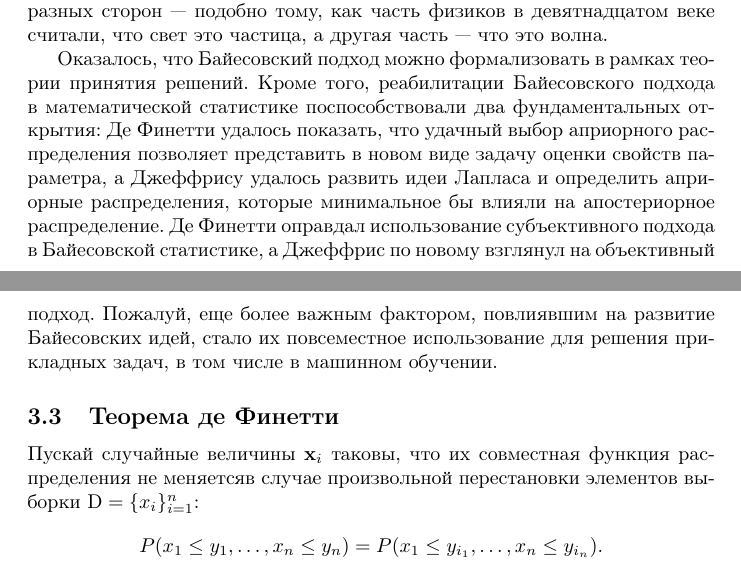
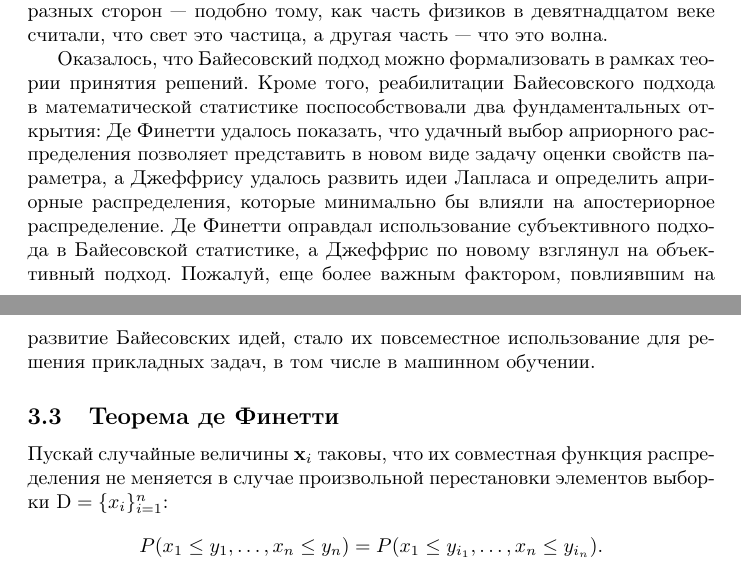
Before and after one commit to likzet/bayesianBook, a LaTeX document (book/script.tex, which reads book/sources/2-statMod.tex): two parts of pages 7 and 8 of 37, joined at a grey line, cut so that both start at the same text. Compiled offline with pdfLaTeX.

Commit message:
Update 2-statMod.tex
2 extra misprints. Maybe

```diff
--- a/book/sources/2-statMod.tex
+++ b/book/sources/2-statMod.tex
@@ -94,7 +94,7 @@ p(\theta | x) \propto p(x | \theta),
 Кроме того, реабилитации Байесовского подхода в математической статистике поспособствовали
 два фундаментальных открытия:
 Де Финетти удалось показать, что удачный выбор априорного распределения позволяет представить в новом виде задачу оценки свойств параметра,
-а Джеффрису удалось развить идеи Лапласа и определить априорные распределения, которые минимальное бы влияли на апостериорное распределение.
+а Джеффрису удалось развить идеи Лапласа и определить априорные распределения, которые минимально бы влияли на апостериорное распределение.
 Де Финетти оправдал использование субъективного подхода в Байесовской статистике,
 а Джеффрис по новому взглянул на объективный подход.
 Пожалуй, еще более важным фактором, повлиявшим на развитие Байесовских идей, стало их повсеместное использование для решения прикладных задач,
@@ -153,7 +153,7 @@ p(\theta | x) \propto p(x | \theta),
 
 \subsection{Теорема де Финетти}
 
-Пускай случайные величины $\vecX_i$ таковы, что их совместная функция распределения не меняетсяв случае произвольной перестановки элементов выборки $\Sample = \{x_i\}_{i = 1}^{\sS}$:
+Пускай случайные величины $\vecX_i$ таковы, что их совместная функция распределения не меняется  в случае произвольной перестановки элементов выборки $\Sample = \{x_i\}_{i = 1}^{\sS}$:
 \[
 P(x_1 \leq y_1, \ldots, x_{\sS} \leq y_{\sS}) = P(x_1 \leq y_{i_1}, \ldots, x_{\sS} \leq y_{i_\sS}).
 \]
```
